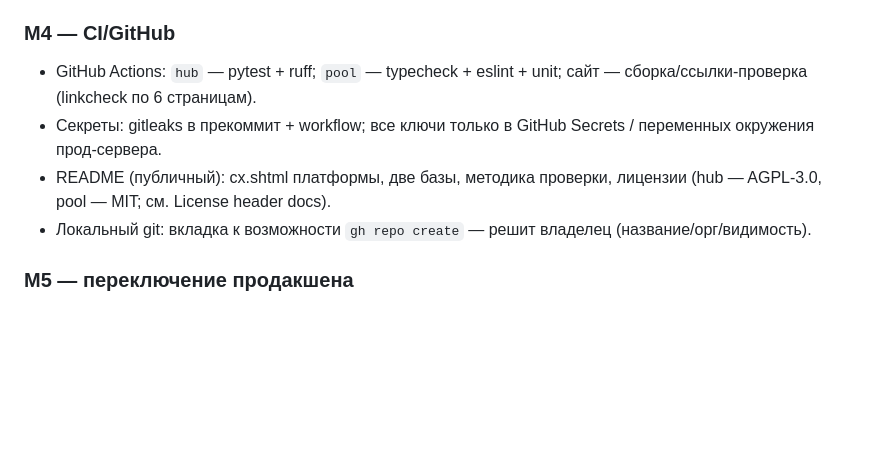
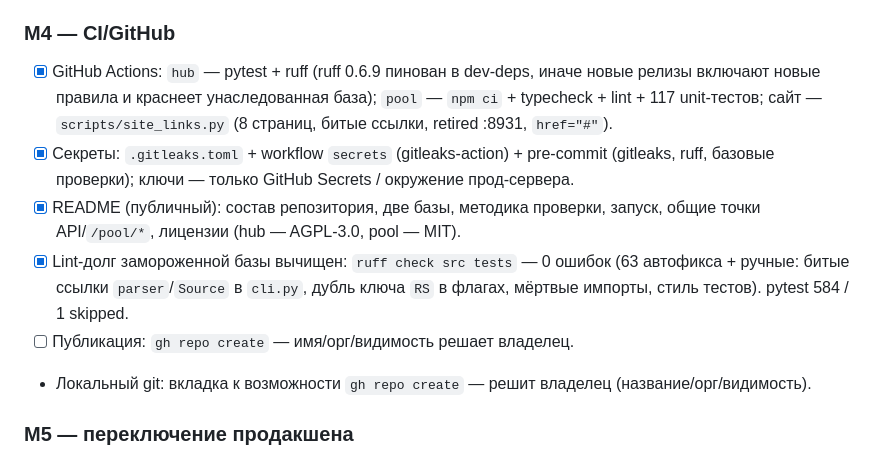
Before and after one commit to evgen1yby-glitch/poolnet, a Markdown page: PLAN.md, the part around the change. Rendered like a GitHub page; blank space fills up the shorter version.

Commit message:
plan: M4 done except repository publication

```diff
--- a/PLAN.md
+++ b/PLAN.md
@@ -97,12 +97,19 @@ evilgate/
   живой чек SOCKS5: живой · 82 ms · адрес выхода показан.
 
 ### M4 — CI/GitHub
-- GitHub Actions: `hub` — pytest + ruff; `pool` — typecheck + eslint + unit;
-  сайт — сборка/ссылки-проверка (linkcheck по 6 страницам).
-- Секреты: gitleaks в прекоммит + workflow; все ключи только в GitHub Secrets /
-  переменных окружения прод-сервера.
-- README (публичный): сх.shtml платформы, две базы, методика проверки,
-  лицензии (hub — AGPL-3.0, pool — MIT; см. License header docs).
+- [x] GitHub Actions: `hub` — pytest + ruff (ruff 0.6.9 пинован в dev-deps,
+  иначе новые релизы включают новые правила и краснеет унаследованная база);
+  `pool` — `npm ci` + typecheck + lint + 117 unit-тестов; сайт —
+  `scripts/site_links.py` (8 страниц, битые ссылки, retired :8931, `href="#"`).
+- [x] Секреты: `.gitleaks.toml` + workflow `secrets` (gitleaks-action) +
+  pre-commit (gitleaks, ruff, базовые проверки); ключи — только GitHub
+  Secrets / окружение прод-сервера.
+- [x] README (публичный): состав репозитория, две базы, методика проверки,
+  запуск, общие точки API/`/pool/*`, лицензии (hub — AGPL-3.0, pool — MIT).
+- [x] Lint-долг замороженной базы вычищен: `ruff check src tests` — 0 ошибок
+  (63 автофикса + ручные: битые ссылки `parser`/`Source` в `cli.py`, дубль
+  ключа `RS` в флагах, мёртвые импорты, стиль тестов). pytest 584 / 1 skipped.
+- [ ] Публикация: `gh repo create` — имя/орг/видимость решает владелец.
 - Локальный git: вкладка к возможности `gh repo create` — решит владелец
   (название/орг/видимость).
 
```
